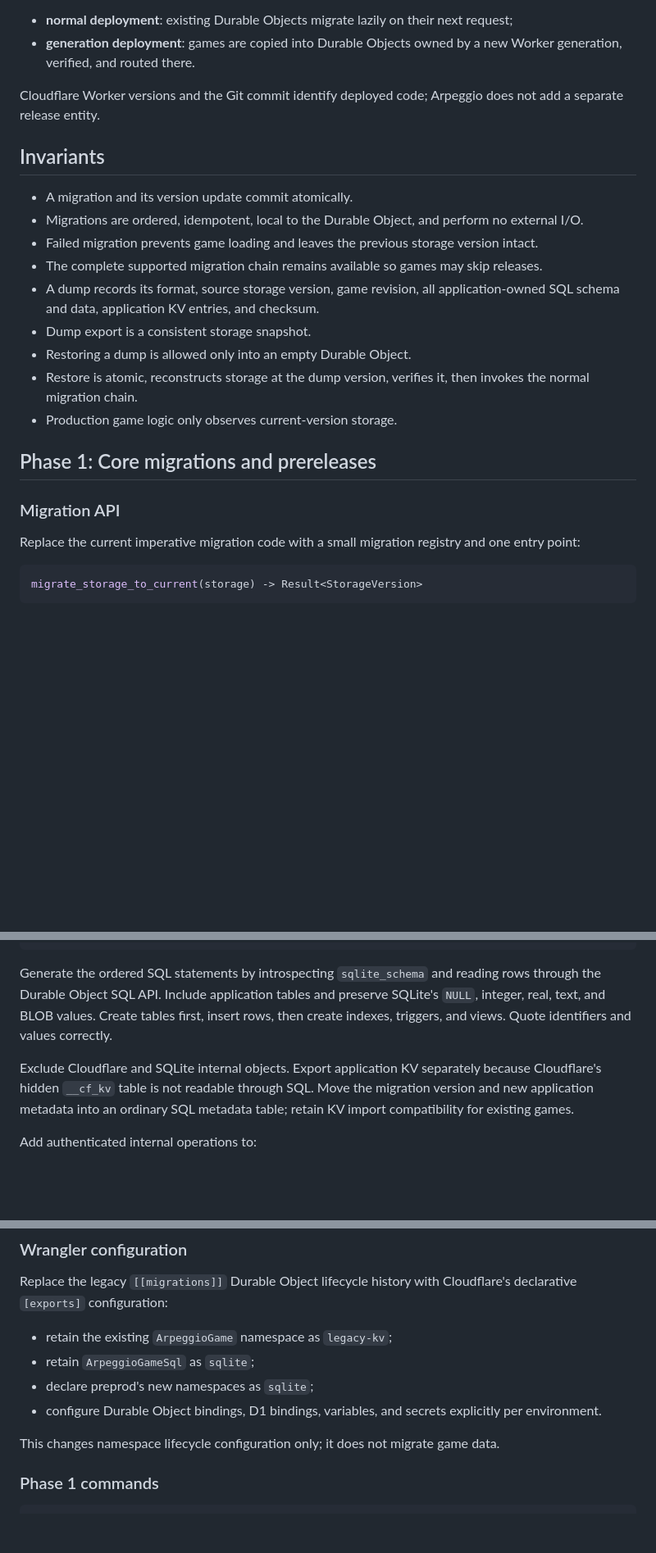
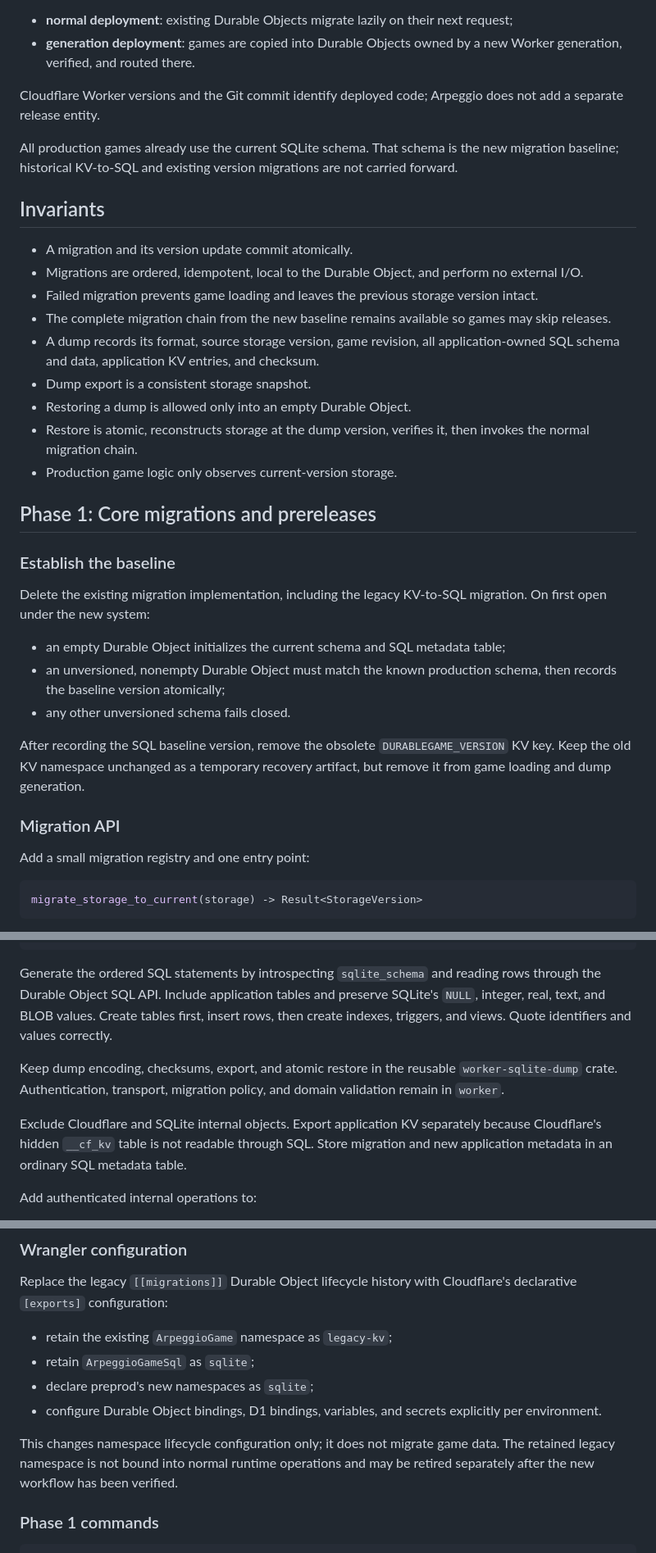
Before and after one commit to arpeggiorpg/arpeggiorpg, a Markdown page: doc/durable-object-migration-system-plan.md, 3 parts joined by grey strips. Shown at 82% size. GitHub-like rendering; blank space fills up the shorter version.

Commit message:
Update Durable Object migration plan

````diff
--- a/doc/durable-object-migration-system-plan.md
+++ b/doc/durable-object-migration-system-plan.md
@@ -21,12 +21,15 @@ Deployment chooses between:
 Cloudflare Worker versions and the Git commit identify deployed code; Arpeggio does not add a
 separate release entity.
 
+All production games already use the current SQLite schema. That schema is the new migration
+baseline; historical KV-to-SQL and existing version migrations are not carried forward.
+
 ## Invariants
 
 - A migration and its version update commit atomically.
 - Migrations are ordered, idempotent, local to the Durable Object, and perform no external I/O.
 - Failed migration prevents game loading and leaves the previous storage version intact.
-- The complete supported migration chain remains available so games may skip releases.
+- The complete migration chain from the new baseline remains available so games may skip releases.
 - A dump records its format, source storage version, game revision, all application-owned SQL
   schema and data, application KV entries, and checksum.
 - Dump export is a consistent storage snapshot.
@@ -37,9 +40,23 @@ separate release entity.
 
 ## Phase 1: Core migrations and prereleases
 
+### Establish the baseline
+
+Delete the existing migration implementation, including the legacy KV-to-SQL migration. On first
+open under the new system:
+
+- an empty Durable Object initializes the current schema and SQL metadata table;
+- an unversioned, nonempty Durable Object must match the known production schema, then records the
+  baseline version atomically;
+- any other unversioned schema fails closed.
+
+After recording the SQL baseline version, remove the obsolete `DURABLEGAME_VERSION` KV key. Keep
+the old KV namespace unchanged as a temporary recovery artifact, but remove it from game loading
+and dump generation.
+
 ### Migration API
 
-Replace the current imperative migration code with a small migration registry and one entry point:
+Add a small migration registry and one entry point:
 
 ```rust
 migrate_storage_to_current(storage) -> Result<StorageVersion>
@@ -77,10 +94,12 @@ Durable Object SQL API. Include application tables and preserve SQLite's `NULL`,
 text, and BLOB values. Create tables first, insert rows, then create indexes, triggers, and views.
 Quote identifiers and values correctly.
 
+Keep dump encoding, checksums, export, and atomic restore in the reusable `worker-sqlite-dump`
+crate. Authentication, transport, migration policy, and domain validation remain in `worker`.
+
 Exclude Cloudflare and SQLite internal objects. Export application KV separately because
-Cloudflare's hidden `__cf_kv` table is not readable through SQL. Move the migration version and new
-application metadata into an ordinary SQL metadata table; retain KV import compatibility for
-existing games.
+Cloudflare's hidden `__cf_kv` table is not readable through SQL. Store migration and new application
+metadata in an ordinary SQL metadata table.
 
 Add authenticated internal operations to:
 
@@ -121,6 +140,8 @@ Replace the legacy `[[migrations]]` Durable Object lifecycle history with Cloudf
   environment.
 
 This changes namespace lifecycle configuration only; it does not migrate game data.
+The retained legacy namespace is not bound into normal runtime operations and may be retired
+separately after the new workflow has been verified.
 
 ### Phase 1 commands
 
````
